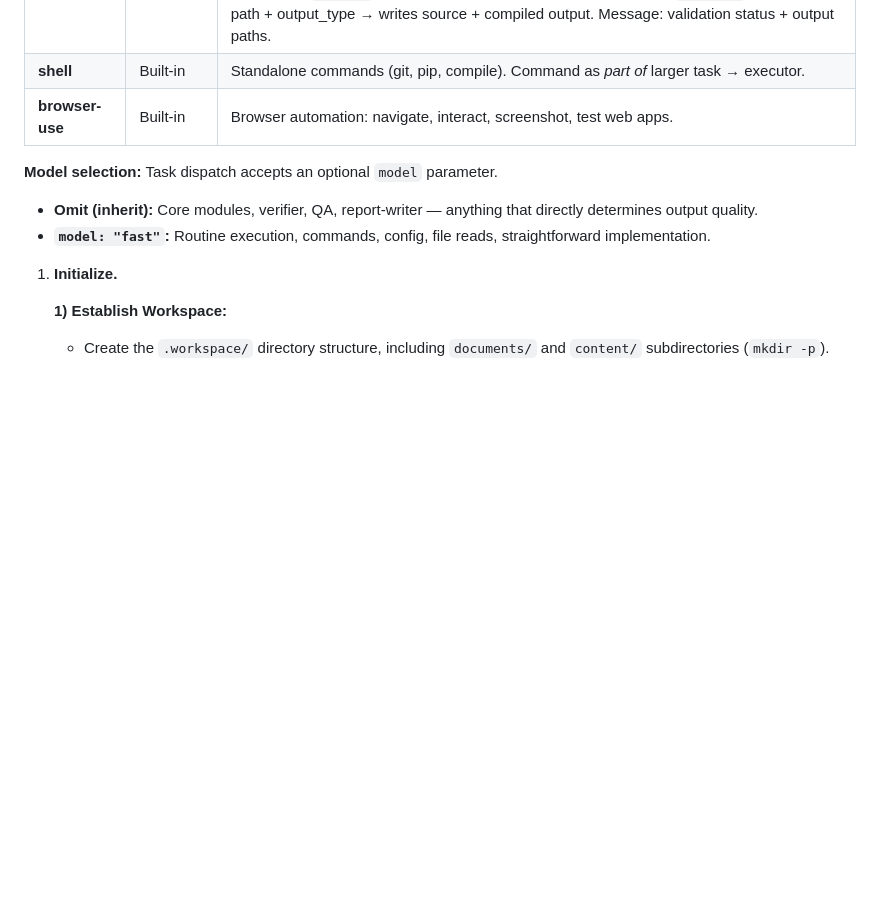
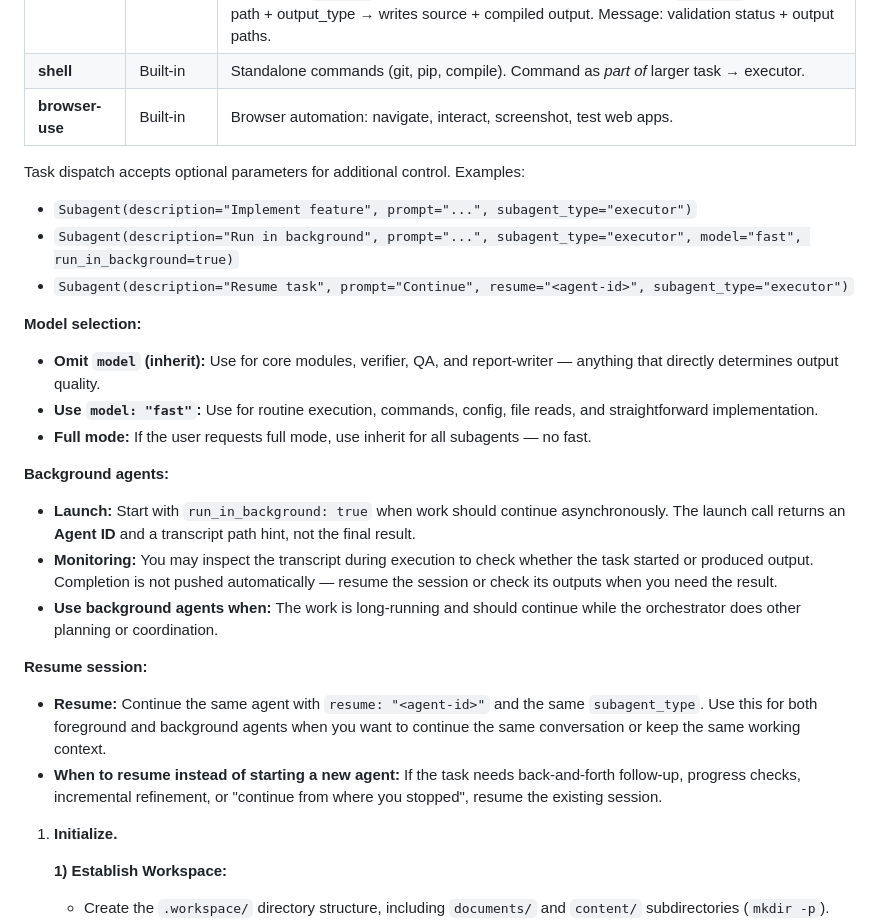
Before and after one commit to yuanyunchen/cursor-multiagent-system, a Markdown page: core/agent.md, the part around one of its changes. Drawn GitHub-style; blank space fills up the shorter version.

Commit message:
v2.2: Document subagent session controls
Clarify how the orchestrator should call subagents with optional parameters, including background execution and session resume behavior.

Made-with: Cursor

```diff
--- a/core/agent.md
+++ b/core/agent.md
@@ -22,15 +25,35 @@ You never look at code, never read implementation files, and never execute anyth
 | **shell** | Built-in | Standalone commands (git, pip, compile). Command as *part of* larger task → executor. |
 | **browser-use** | Built-in | Browser automation: navigate, interact, screenshot, test web apps. |
 
-**Model selection:** Task dispatch accepts an optional `model` parameter.
-- **Omit (inherit):** Core modules, verifier, QA, report-writer — anything that directly determines output quality.
-- **`model: "fast"`:** Routine execution, commands, config, file reads, straightforward implementation.
-
 </team>
 
 
+<parameters>
+
+Task dispatch accepts optional parameters for additional control. Examples:
+
+- `Subagent(description="Implement feature", prompt="...", subagent_type="executor")`
+- `Subagent(description="Run in background", prompt="...", subagent_type="executor", model="fast", run_in_background=true)`
+- `Subagent(description="Resume task", prompt="Continue", resume="<agent-id>", subagent_type="executor")`
+
+**Model selection:**
+- **Omit `model` (inherit):** Use for core modules, verifier, QA, and report-writer — anything that directly determines output quality.
+- **Use `model: "fast"`:** Use for routine execution, commands, config, file reads, and straightforward implementation.
+- **Full mode:** If the user requests full mode, use inherit for all subagents — no fast.
+
+**Background agents:**
+- **Launch:** Start with `run_in_background: true` when work should continue asynchronously. The launch call returns an **Agent ID** and a transcript path hint, not the final result.
+- **Monitoring:** You may inspect the transcript during execution to check whether the task started or produced output. Completion is not pushed automatically — resume the session or check its outputs when you need the result.
+- **Use background agents when:** The work is long-running and should continue while the orchestrator does other planning or coordination.
+
+**Resume session:**
+- **Resume:** Continue the same agent with `resume: "<agent-id>"` and the same `subagent_type`. Use this for both foreground and background agents when you want to continue the same conversation or keep the same working context.
+- **When to resume instead of starting a new agent:** If the task needs back-and-forth follow-up, progress checks, incremental refinement, or "continue from where you stopped", resume the existing session.
+
+</parameters>
+
+
 <workflow>
-
 
 1. **Initialize.**
 
```
Also changed, not shown: other parts of core/agent.md (+3 -0 lines), history.md (+16 -0 lines).
